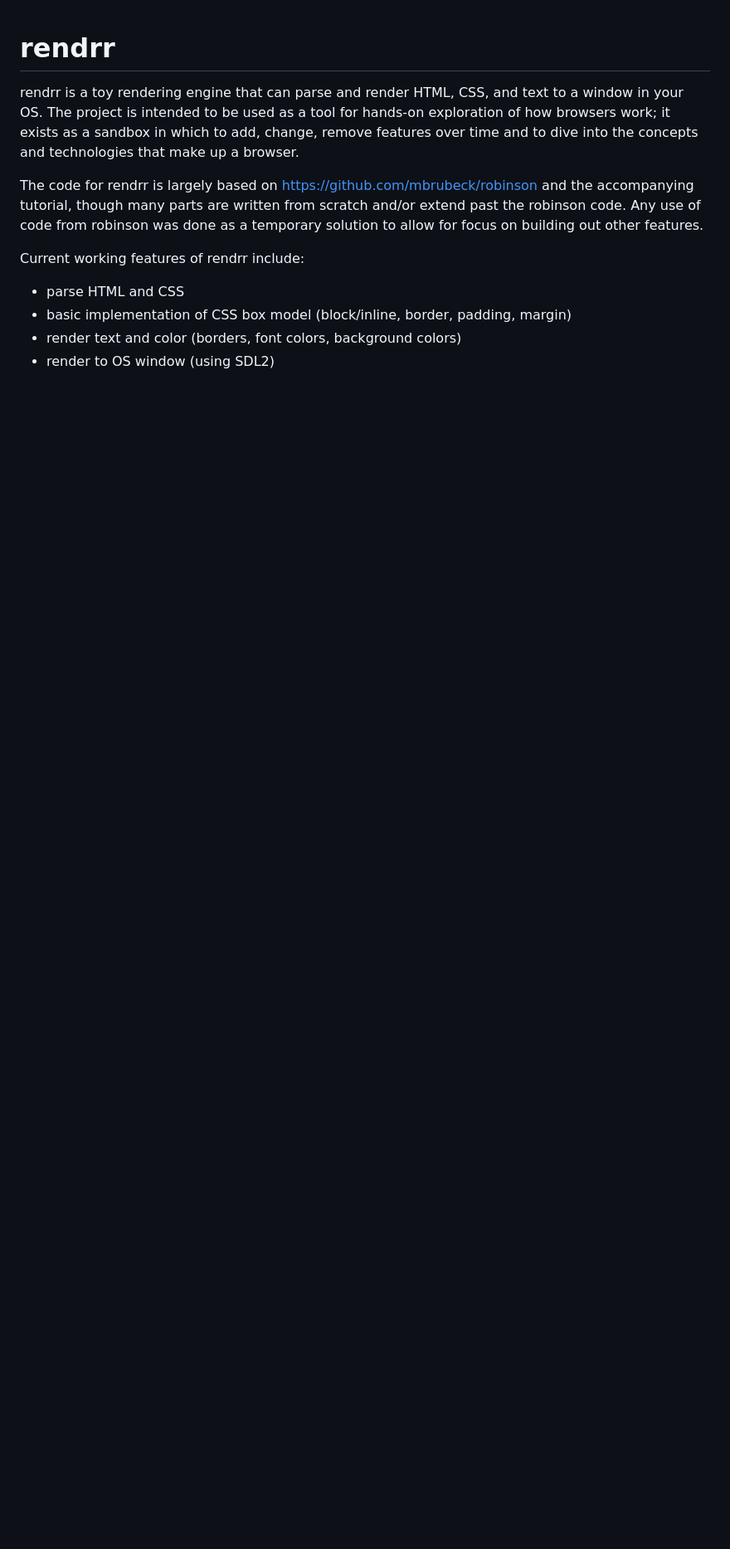
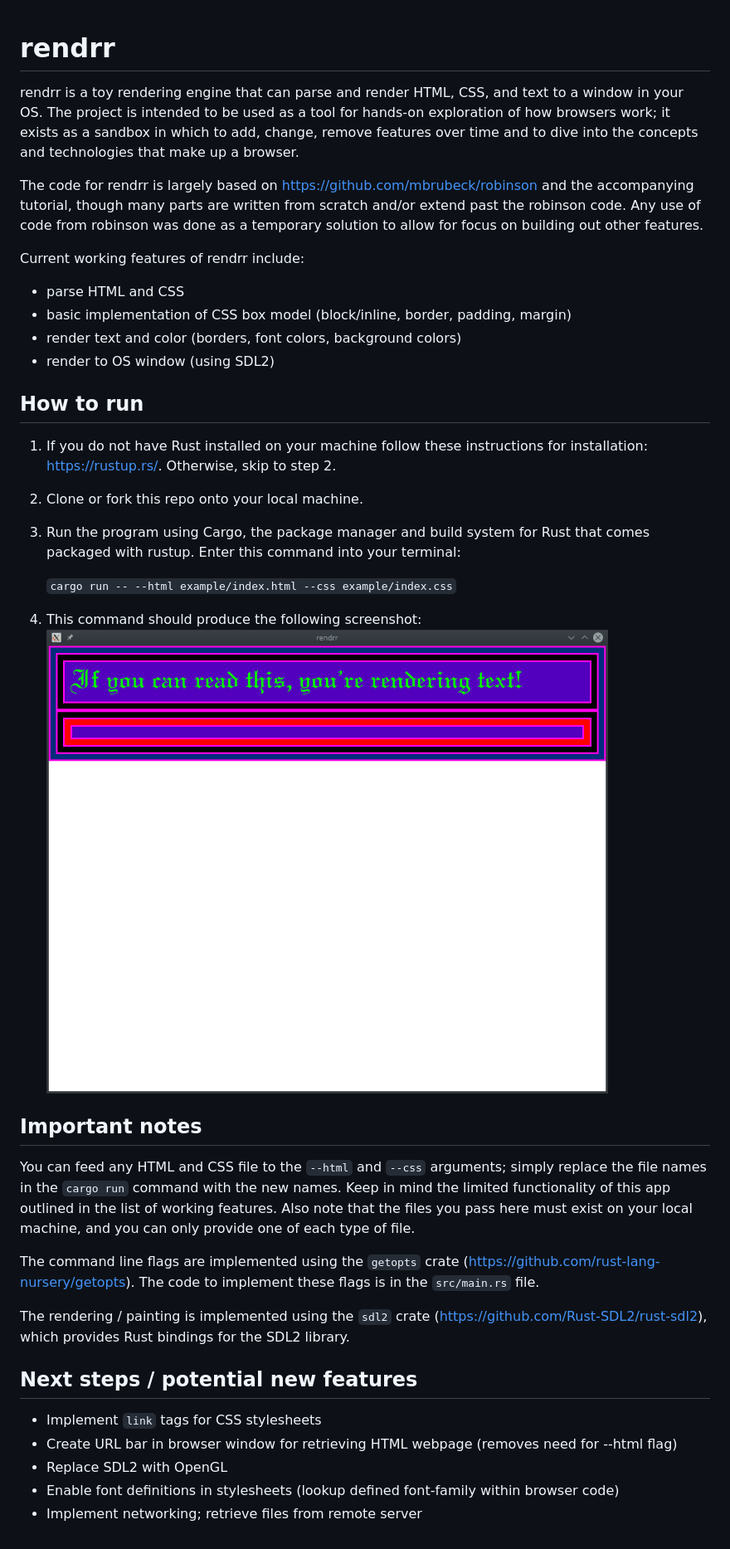
Before and after one commit to zgottlieb/rendrr, a Markdown page: README.md, the part around the change. Shown: that part at 83% size. GitHub-like rendering; pictures changed too: example/rendrr-example-screenshot.png (added); blank space fills up the shorter version.

Commit message:
add to README and move example files to separate directory

```diff
--- a/README.md
+++ b/README.md
@@ -9,3 +9,28 @@ Current working features of rendrr include:
 - basic implementation of CSS box model (block/inline, border, padding, margin)
 - render text and color (borders, font colors, background colors)
 - render to OS window (using SDL2)
+
+## How to run
+
+1. If you do not have Rust installed on your machine follow these instructions for installation: https://rustup.rs/. Otherwise, skip to step 2.
+2. Clone or fork this repo onto your local machine.
+3. Run the program using Cargo, the package manager and build system for Rust that comes packaged with rustup. Enter this command into your terminal:
+
+    `cargo run -- --html example/index.html --css example/index.css`
+4. This command should produce the following screenshot:
+   ![rendrr example screenshot](example/rendrr-example-screenshot.png "Rendered HTML and CSS!")
+
+## Important notes
+
+You can feed any HTML and CSS file to the `--html` and `--css` arguments; simply replace the file names in the `cargo run` command with the new names. Keep in mind the limited functionality of this app outlined in the list of working features. Also note that the files you pass here must exist on your local machine, and you can only provide one of each type of file.
+
+The command line flags are implemented using the `getopts` crate (https://github.com/rust-lang-nursery/getopts). The code to implement these flags is in the `src/main.rs` file.
+
+The rendering / painting is implemented using the `sdl2` crate (https://github.com/Rust-SDL2/rust-sdl2), which provides Rust bindings for the SDL2 library.
+
+## Next steps / potential new features
+- Implement `link` tags for CSS stylesheets
+- Create URL bar in browser window for retrieving HTML webpage (removes need for --html flag)
+- Replace SDL2 with OpenGL
+- Enable font definitions in stylesheets (lookup defined font-family within browser code)
+- Implement networking; retrieve files from remote server
```
Also changed, not shown: 5 other files.
